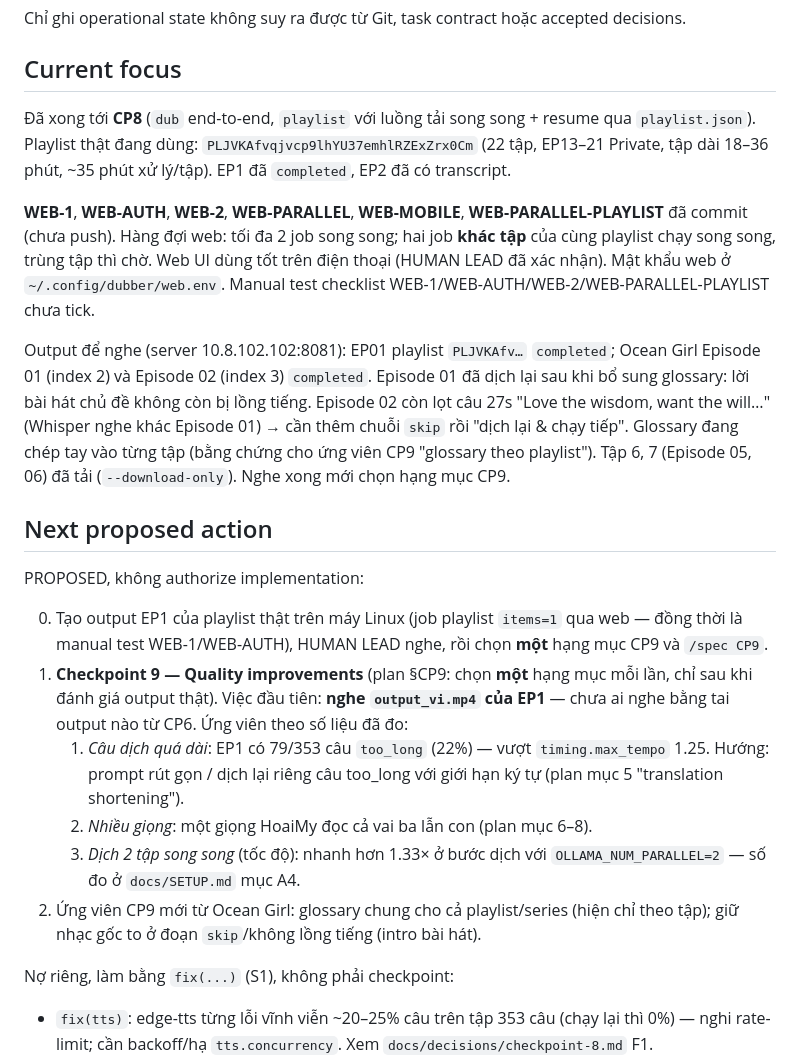
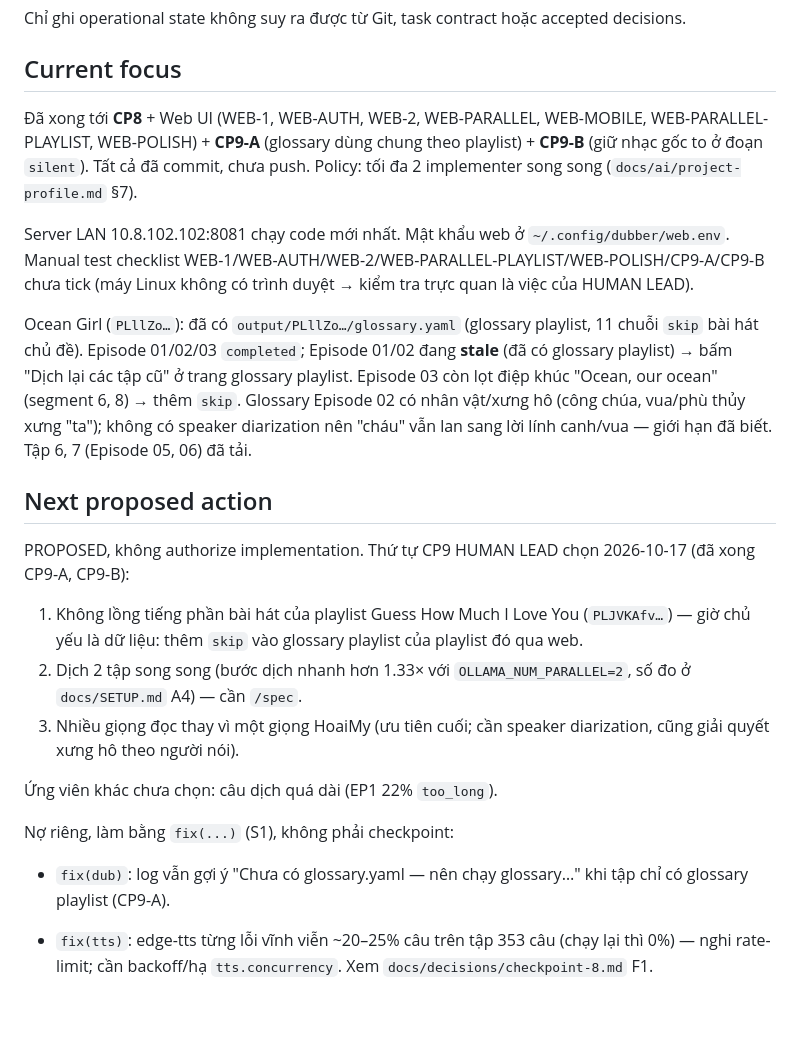
Before and after one commit to ntnghia1908/youtube-vietnamese-dubber, a Markdown page: docs/workflow/current-state.md, the part around the change. GitHub-like rendering; blank space fills up the shorter version.

Commit message:
docs: cập nhật current-state sau CP9-A, CP9-B, WEB-POLISH
Co-Authored-By: Claude Opus 5.5 <noreply@anthropic.com>
Claude-Session: https://claude.ai/code/session_01Pp63wHPD3JKc9AqM9Tedr1

```diff
--- a/docs/workflow/current-state.md
+++ b/docs/workflow/current-state.md
@@ -8,24 +8,25 @@ Chỉ ghi operational state không suy ra được từ Git, task contract hoặ
 
 ## Current focus
 
-Đã xong tới **CP8** (`dub` end-to-end, `playlist` với luồng tải song song + resume qua `playlist.json`). Playlist thật đang dùng: `PLJVKAfvqjvcp9lhYU37emhlRZExZrx0Cm` (22 tập, EP13–21 Private, tập dài 18–36 phút, ~35 phút xử lý/tập). EP1 đã `completed`, EP2 đã có transcript.
+Đã xong tới **CP8** + Web UI (WEB-1, WEB-AUTH, WEB-2, WEB-PARALLEL, WEB-MOBILE, WEB-PARALLEL-PLAYLIST, WEB-POLISH) + **CP9-A** (glossary dùng chung theo playlist) + **CP9-B** (giữ nhạc gốc to ở đoạn `silent`). Tất cả đã commit, chưa push. Policy: tối đa 2 implementer song song (`docs/ai/project-profile.md` §7).
 
-**WEB-1**, **WEB-AUTH**, **WEB-2**, **WEB-PARALLEL**, **WEB-MOBILE**, **WEB-PARALLEL-PLAYLIST** đã commit (chưa push). Hàng đợi web: tối đa 2 job song song; hai job **khác tập** của cùng playlist chạy song song, trùng tập thì chờ. Web UI dùng tốt trên điện thoại (HUMAN LEAD đã xác nhận). Mật khẩu web ở `~/.config/dubber/web.env`. Manual test checklist WEB-1/WEB-AUTH/WEB-2/WEB-PARALLEL-PLAYLIST chưa tick.
+Server LAN 10.8.102.102:8081 chạy code mới nhất. Mật khẩu web ở `~/.config/dubber/web.env`. Manual test checklist WEB-1/WEB-AUTH/WEB-2/WEB-PARALLEL-PLAYLIST/WEB-POLISH/CP9-A/CP9-B chưa tick (máy Linux không có trình duyệt → kiểm tra trực quan là việc của HUMAN LEAD).
 
-Output để nghe (server 10.8.102.102:8081): EP01 playlist `PLJVKAfv…` `completed`; Ocean Girl Episode 01 (index 2) và Episode 02 (index 3) `completed`. Episode 01 đã dịch lại sau khi bổ sung glossary: lời bài hát chủ đề không còn bị lồng tiếng. Episode 02 còn lọt câu 27s "Love the wisdom, want the will…" (Whisper nghe khác Episode 01) → cần thêm chuỗi `skip` rồi "dịch lại & chạy tiếp". Glossary đang chép tay vào từng tập (bằng chứng cho ứng viên CP9 "glossary theo playlist"). Tập 6, 7 (Episode 05, 06) đã tải (`--download-only`). Nghe xong mới chọn hạng mục CP9.
+Ocean Girl (`PLllZo…`): đã có `output/PLllZo…/glossary.yaml` (glossary playlist, 11 chuỗi `skip` bài hát chủ đề). Episode 01/02/03 `completed`; Episode 01/02 đang **stale** (đã có glossary playlist) → bấm "Dịch lại các tập cũ" ở trang glossary playlist. Episode 03 còn lọt điệp khúc "Ocean, our ocean" (segment 6, 8) → thêm `skip`. Glossary Episode 02 có nhân vật/xưng hô (công chúa, vua/phù thủy xưng "ta"); không có speaker diarization nên "cháu" vẫn lan sang lời lính canh/vua — giới hạn đã biết. Tập 6, 7 (Episode 05, 06) đã tải.
 
 ## Next proposed action
 
-PROPOSED, không authorize implementation:
+PROPOSED, không authorize implementation. Thứ tự CP9 HUMAN LEAD chọn 2026-10-17 (đã xong CP9-A, CP9-B):
 
-0. Tạo output EP1 của playlist thật trên máy Linux (job playlist `items=1` qua web — đồng thời là manual test WEB-1/WEB-AUTH), HUMAN LEAD nghe, rồi chọn **một** hạng mục CP9 và `/spec CP9`.
-1. **Checkpoint 9 — Quality improvements** (plan §CP9: chọn **một** hạng mục mỗi lần, chỉ sau khi đánh giá output thật). Việc đầu tiên: **nghe `output_vi.mp4` của EP1** — chưa ai nghe bằng tai output nào từ CP6. Ứng viên theo số liệu đã đo:
-   1. *Câu dịch quá dài*: EP1 có 79/353 câu `too_long` (22%) — vượt `timing.max_tempo` 1.25. Hướng: prompt rút gọn / dịch lại riêng câu too_long với giới hạn ký tự (plan mục 5 "translation shortening").
-   2. *Nhiều giọng*: một giọng HoaiMy đọc cả vai ba lẫn con (plan mục 6–8).
-   3. *Dịch 2 tập song song* (tốc độ): nhanh hơn 1.33× ở bước dịch với `OLLAMA_NUM_PARALLEL=2` — số đo ở `docs/SETUP.md` mục A4.
-2. Ứng viên CP9 mới từ Ocean Girl: glossary chung cho cả playlist/series (hiện chỉ theo tập); giữ nhạc gốc to ở đoạn `skip`/không lồng tiếng (intro bài hát).
+1. Không lồng tiếng phần bài hát của playlist Guess How Much I Love You (`PLJVKAfv…`) — giờ chủ yếu là dữ liệu: thêm `skip` vào glossary playlist của playlist đó qua web.
+2. Dịch 2 tập song song (bước dịch nhanh hơn 1.33× với `OLLAMA_NUM_PARALLEL=2`, số đo ở `docs/SETUP.md` A4) — cần `/spec`.
+3. Nhiều giọng đọc thay vì một giọng HoaiMy (ưu tiên cuối; cần speaker diarization, cũng giải quyết xưng hô theo người nói).
+
+Ứng viên khác chưa chọn: câu dịch quá dài (EP1 22% `too_long`).
 
 Nợ riêng, làm bằng `fix(...)` (S1), không phải checkpoint:
+
+- `fix(dub)`: log vẫn gợi ý "Chưa có glossary.yaml — nên chạy glossary…" khi tập chỉ có glossary playlist (CP9-A).
 
 - `fix(tts)`: edge-tts từng lỗi vĩnh viễn ~20–25% câu trên tập 353 câu (chạy lại thì 0%) — nghi rate-limit; cần backoff/hạ `tts.concurrency`. Xem `docs/decisions/checkpoint-8.md` F1.
 - Mục `[CẦN DUYỆT]` còn mở của CP7: C0 (Whisper chia segment khác giữa hai lần chạy), C1 (`tts/manifest.json` bị ghi lại dù không đổi).
```
